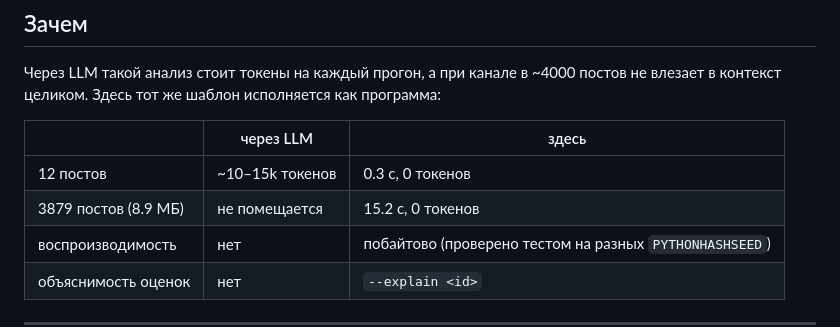
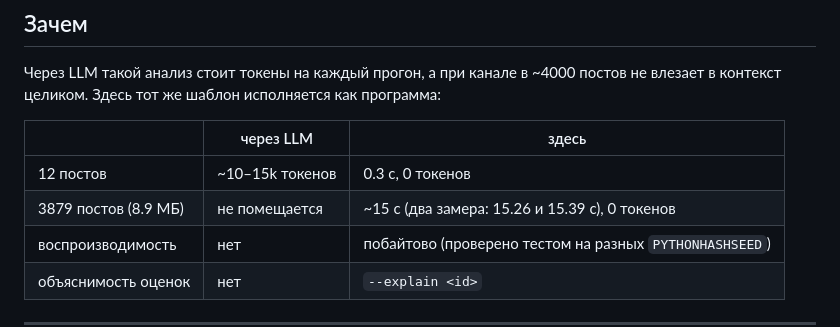
Before and after one commit to mrvladislavtkachenko-debug/news, a Markdown page: README.md, the part around the change. Rendered like a GitHub page.

Commit message:
README: честный диапазон замера на 3879 постах (15.26 и 15.39 с)
Co-authored-by: arena-agent <297053741+arena-agent@users.noreply.github.com>

```diff
--- a/README.md
+++ b/README.md
@@ -20,7 +20,7 @@ python3 analyze_channel.py data/sample_channel.md --md out/report.md --json out/
 | | через LLM | здесь |
 |---|---|---|
 | 12 постов | ~10–15k токенов | 0.3 с, 0 токенов |
-| 3879 постов (8.9 МБ) | не помещается | 15.2 с, 0 токенов |
+| 3879 постов (8.9 МБ) | не помещается | ~15 с (два замера: 15.26 и 15.39 с), 0 токенов |
 | воспроизводимость | нет | побайтово (проверено тестом на разных `PYTHONHASHSEED`) |
 | объяснимость оценок | нет | `--explain <id>` |
 
```
